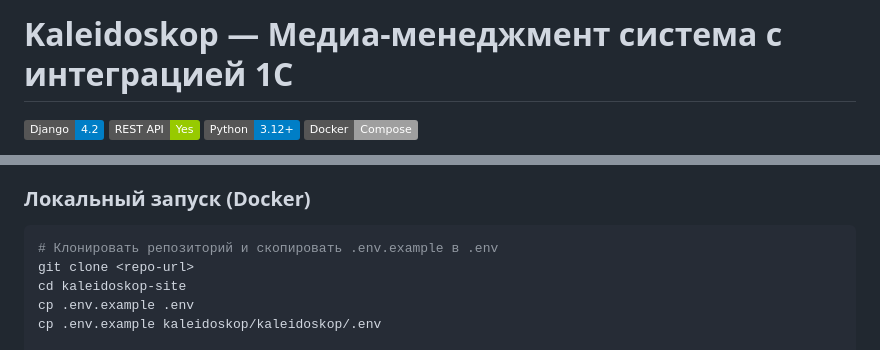
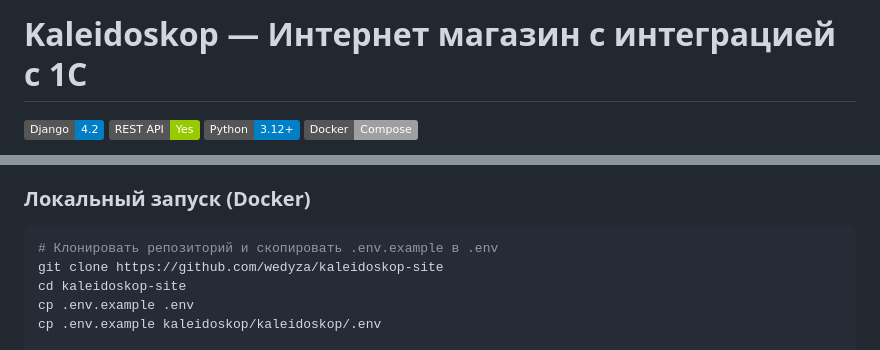
Before and after one commit to wedyza/kaleidoskop-site, a Markdown page: README.md, 2 parts joined by grey strips. Rendered like a GitHub page; badges without logos.

````diff
--- a/README.md
+++ b/README.md
@@ -1,4 +1,4 @@
-# Kaleidoskop — Медиа-менеджмент система с интеграцией 1С
+# Kaleidoskop — Интернет магазин с интеграцией с 1С
 
 ![Django](https://img.shields.io/badge/Django-4.2-blue)
 ![DRF](https://img.shields.io/badge/REST%20API-Yes-green)
@@ -68,7 +68,7 @@
 
 ```bash
 # Клонировать репозиторий и скопировать .env.example в .env
-git clone <repo-url>
+git clone https://github.com/wedyza/kaleidoskop-site
 cd kaleidoskop-site
 cp .env.example .env
 cp .env.example kaleidoskop/kaleidoskop/.env
````
